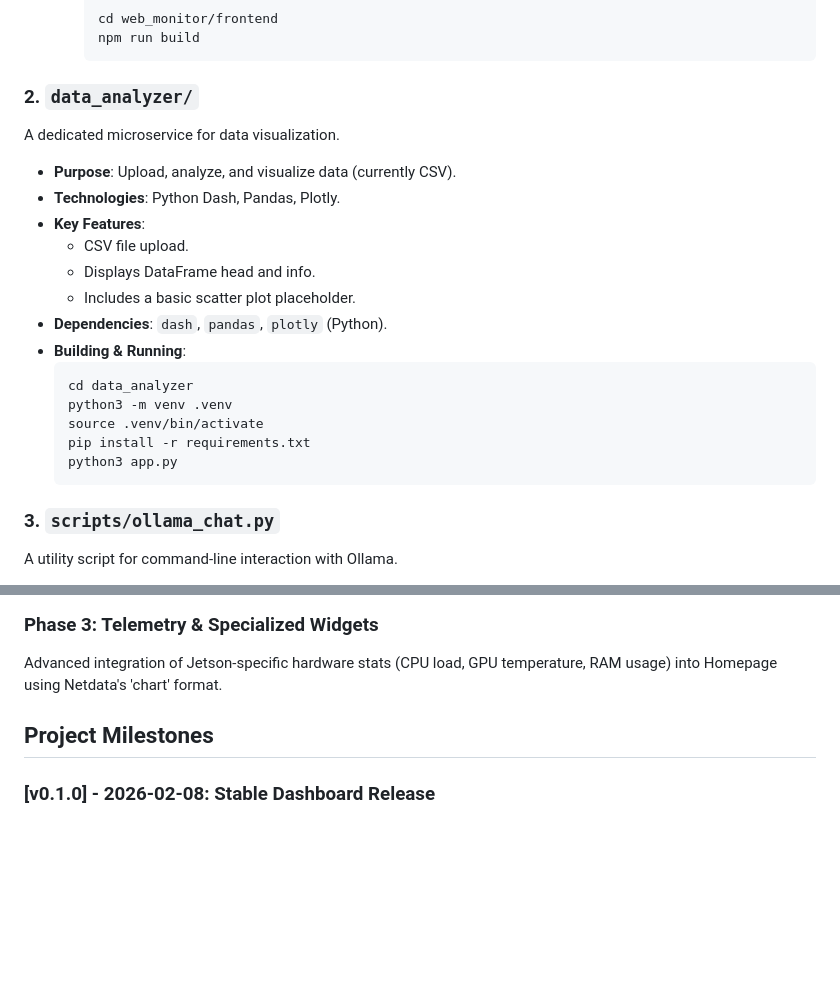
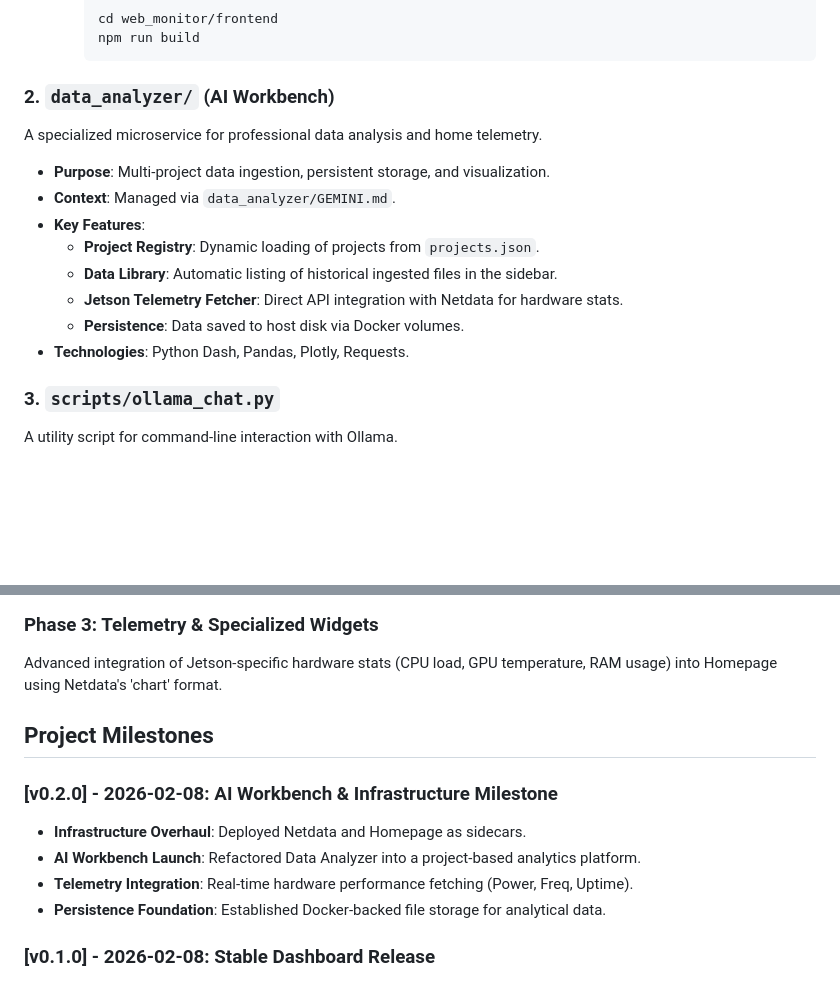
Before and after one commit to davelabreu/home_ai_project, a Markdown page: GEMINI.md, 2 parts joined by grey strips. GitHub-like rendering; blank space fills up the shorter version.

````diff
--- a/GEMINI.md
+++ b/GEMINI.md
@@ -90,25 +90,18 @@ A client-server web application providing real-time monitoring and control. This
         npm run build
         ```
 
-### 2. `data_analyzer/`
+### 2. `data_analyzer/` (AI Workbench)
 
-A dedicated microservice for data visualization.
+A specialized microservice for professional data analysis and home telemetry.
 
-*   **Purpose**: Upload, analyze, and visualize data (currently CSV).
-*   **Technologies**: Python Dash, Pandas, Plotly.
+*   **Purpose**: Multi-project data ingestion, persistent storage, and visualization.
+*   **Context**: Managed via `data_analyzer/GEMINI.md`.
 *   **Key Features**:
-    *   CSV file upload.
-    *   Displays DataFrame head and info.
-    *   Includes a basic scatter plot placeholder.
-*   **Dependencies**: `dash`, `pandas`, `plotly` (Python).
-*   **Building & Running**:
-    ```bash
-    cd data_analyzer
-    python3 -m venv .venv
-    source .venv/bin/activate
-    pip install -r requirements.txt
-    python3 app.py
-    ```
+    *   **Project Registry**: Dynamic loading of projects from `projects.json`.
+    *   **Data Library**: Automatic listing of historical ingested files in the sidebar.
+    *   **Jetson Telemetry Fetcher**: Direct API integration with Netdata for hardware stats.
+    *   **Persistence**: Data saved to host disk via Docker volumes.
+*   **Technologies**: Python Dash, Pandas, Plotly, Requests.
 
 ### 3. `scripts/ollama_chat.py`
 
@@ -143,6 +136,12 @@ Advanced integration of Jetson-specific hardware stats (CPU load, GPU temperatur
 
 ## Project Milestones
 
+### [v0.2.0] - 2026-02-08: AI Workbench & Infrastructure Milestone
+- **Infrastructure Overhaul**: Deployed Netdata and Homepage as sidecars.
+- **AI Workbench Launch**: Refactored Data Analyzer into a project-based analytics platform.
+- **Telemetry Integration**: Real-time hardware performance fetching (Power, Freq, Uptime).
+- **Persistence Foundation**: Established Docker-backed file storage for analytical data.
+
 ### [v0.1.0] - 2026-02-08: Stable Dashboard Release
 - **Ambidextrous Architecture**: PC (Windows) management vs Jetson (Linux) control.
 - **Hybrid Network Monitor**: Fast ARP status + Background Deep Scan (Nmap/DNS).
````
Also changed, not shown: README.md (+13 -4 lines), data_analyzer/GEMINI.md (added, +24 -0 lines).
